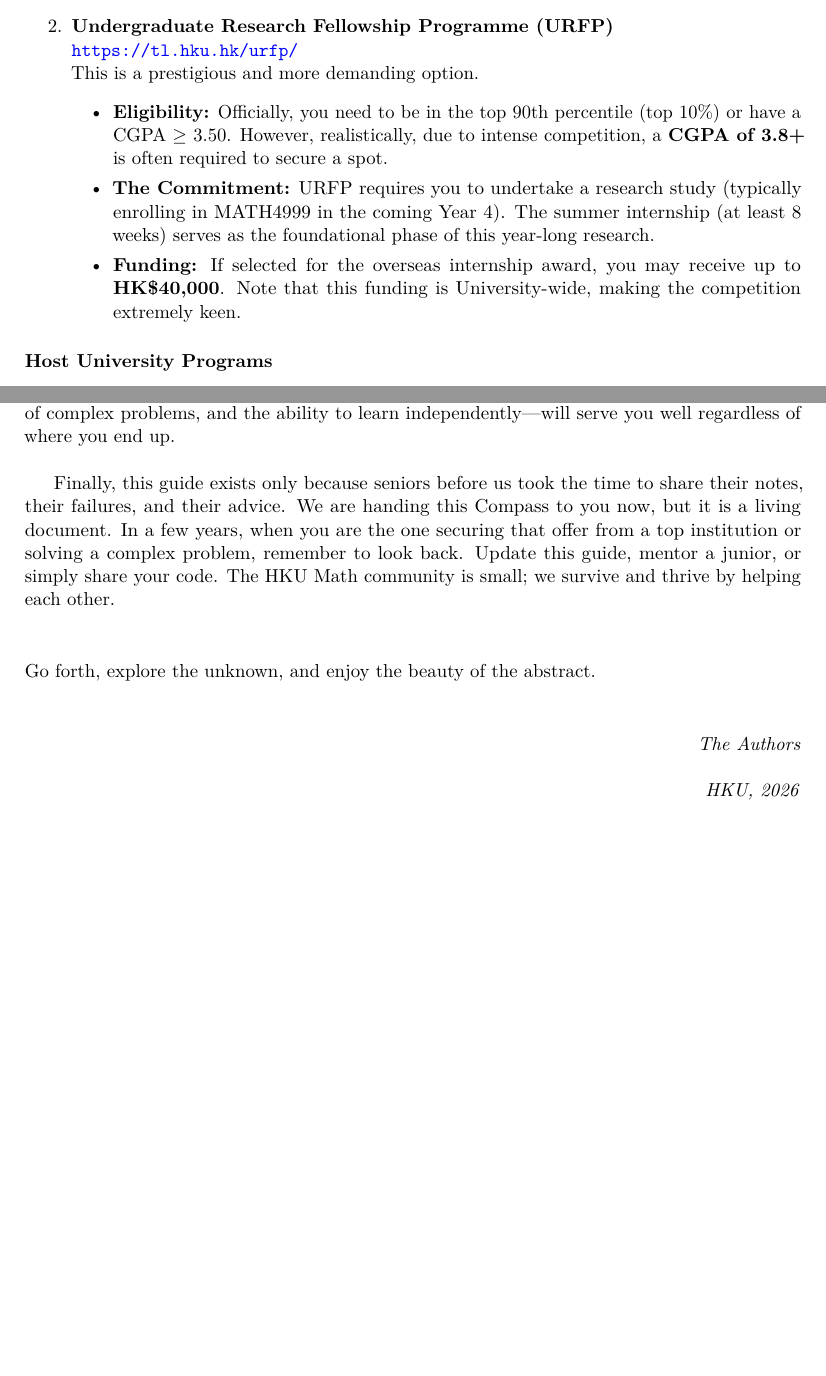
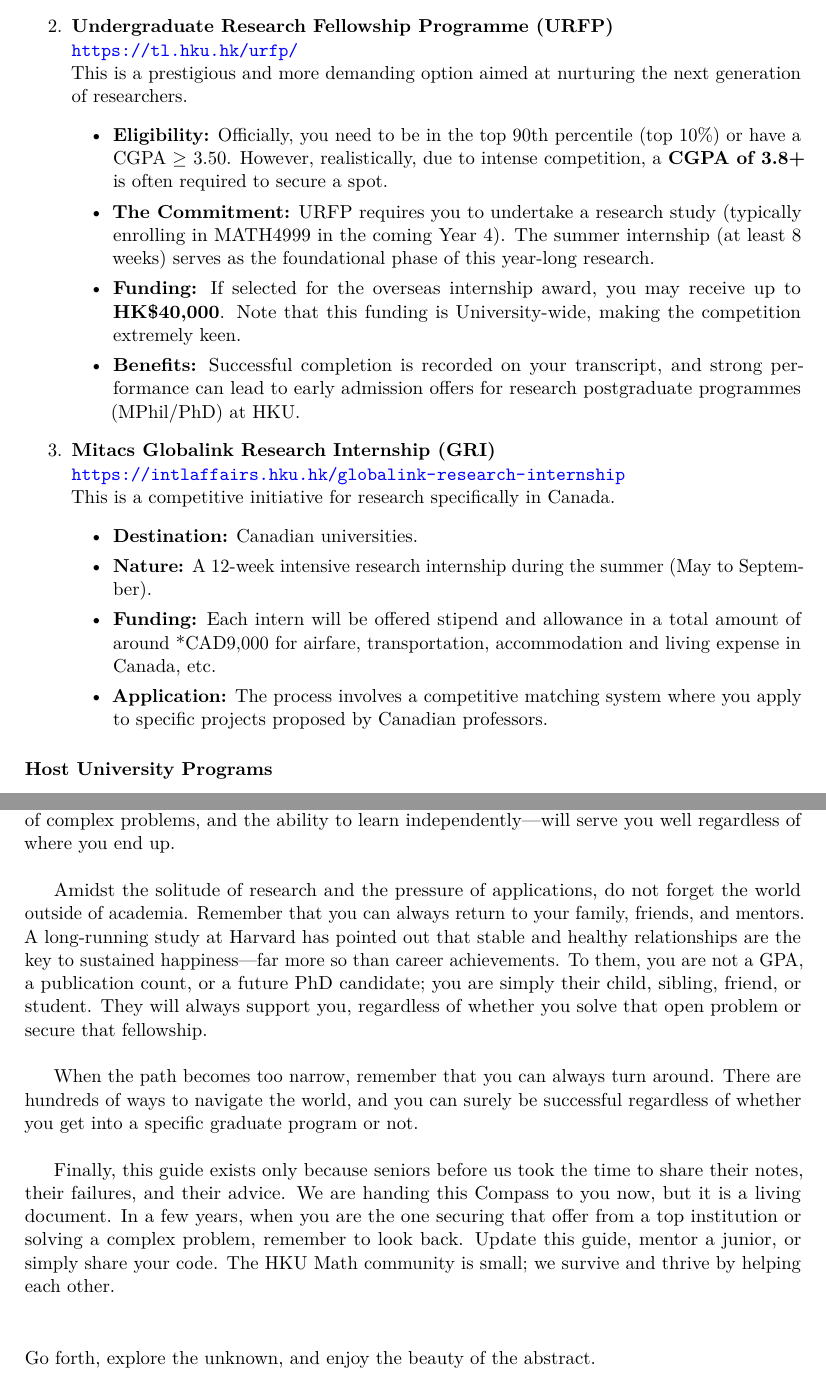
Before and after one commit to mathgatito/hku-math-compass, a LaTeX thesis (Guide.tex): two parts of pages 17 and 24 of 24 before the commit and two parts of pages 17 and 25 of 25 after it, joined at a grey line, cut so that both start at the same text, the shorter picture padded with empty space. Compiled offline with pdfLaTeX.

Commit message:
Add files via upload

```diff
--- a/Guide.tex
+++ b/Guide.tex
@@ -617,11 +617,22 @@ Research positions in the US or Europe are often unpaid for visiting students. H
 
 	\item \textbf{Undergraduate Research Fellowship Programme (URFP)} \\
 	\url{https://tl.hku.hk/urfp/} \\
-This is a prestigious and more demanding option.
+	This is a prestigious and more demanding option aimed at nurturing the next generation of researchers.
 	\begin{itemize}
 		\item \textbf{Eligibility:} Officially, you need to be in the top 90th percentile (top 10\%) or have a CGPA $\geq$ 3.50. However, realistically, due to intense competition, a \textbf{CGPA of 3.8+} is often required to secure a spot.
 		\item \textbf{The Commitment:} URFP requires you to undertake a research study (typically enrolling in MATH4999 in the coming Year 4). The summer internship (at least 8 weeks) serves as the foundational phase of this year-long research.
 		\item \textbf{Funding:} If selected for the overseas internship award, you may receive up to \textbf{HK\$40,000}. Note that this funding is University-wide, making the competition extremely keen.
+		\item \textbf{Benefits:} Successful completion is recorded on your transcript, and strong performance can lead to early admission offers for research postgraduate programmes (MPhil/PhD) at HKU.
+	\end{itemize}
+
+	\item \textbf{Mitacs Globalink Research Internship (GRI)} \\
+	\url{https://intlaffairs.hku.hk/globalink-research-internship} \\
+	This is a competitive initiative for research specifically in Canada.
+	\begin{itemize}
+		\item \textbf{Destination:} Canadian universities.
+		\item \textbf{Nature:} A 12-week intensive research internship during the summer (May to September).
+		\item \textbf{Funding:} Each intern will be offered stipend and allowance in a total amount of around *CAD9,000 for airfare, transportation, accommodation and living expense in Canada, etc.
+		\item \textbf{Application:} The process involves a competitive matching system where you apply to specific projects proposed by Canadian professors.
 	\end{itemize}
 
 \end{enumerate}
@@ -841,6 +852,10 @@ We have bombarded you with strategies, administrative hacks, course sequences, a
 
 In a department full of brilliant minds, it is also easy to fall victim to Imposter Syndrome. You may look at the ``Math Gods'' in your cohort and feel like a fraud, but remember that everyone struggles. Research is, by nature, 90\% failure and 10\% breakthrough. If you are stuck, it usually means you are doing it right. Do not let the pressure of grades or the prestige of graduate schools paralyze you. The skills you are building---rigorous logic, resilience in the face of complex problems, and the ability to learn independently---will serve you well regardless of where you end up.\\
 
+Amidst the solitude of research and the pressure of applications, do not forget the world outside of academia. Remember that you can always return to your family, friends, and mentors. A long-running study at Harvard has pointed out that stable and healthy relationships are the key to sustained happiness---far more so than career achievements. To them, you are not a GPA, a publication count, or a future PhD candidate; you are simply their child, sibling, friend, or student. They will always support you, regardless of whether you solve that open problem or secure that fellowship.\\
+
+When the path becomes too narrow, remember that you can always turn around. There are hundreds of ways to navigate the world, and you can surely be successful regardless of whether you get into a specific graduate program or not.\\
+
 Finally, this guide exists only because seniors before us took the time to share their notes, their failures, and their advice. We are handing this Compass to you now, but it is a living document. In a few years, when you are the one securing that offer from a top institution or solving a complex problem, remember to look back. Update this guide, mentor a junior, or simply share your code. The HKU Math community is small; we survive and thrive by helping each other.
 
 
@@ -848,11 +863,7 @@ Finally, this guide exists only because seniors before us took the time to share
 
 	\noindent Go forth, explore the unknown, and enjoy the beauty of the abstract.
 
-	\vspace{1cm}
 
-	\hfill \textit{The Authors} \\
-
-	\hfill \textit{HKU, 2026}
 
 
 	% --- BACK MATTER ---
```
Also changed, not shown: Guide.pdf, Guide.tex (2 more changed lines). Lines whose indentation alone changed are shown as unchanged.
